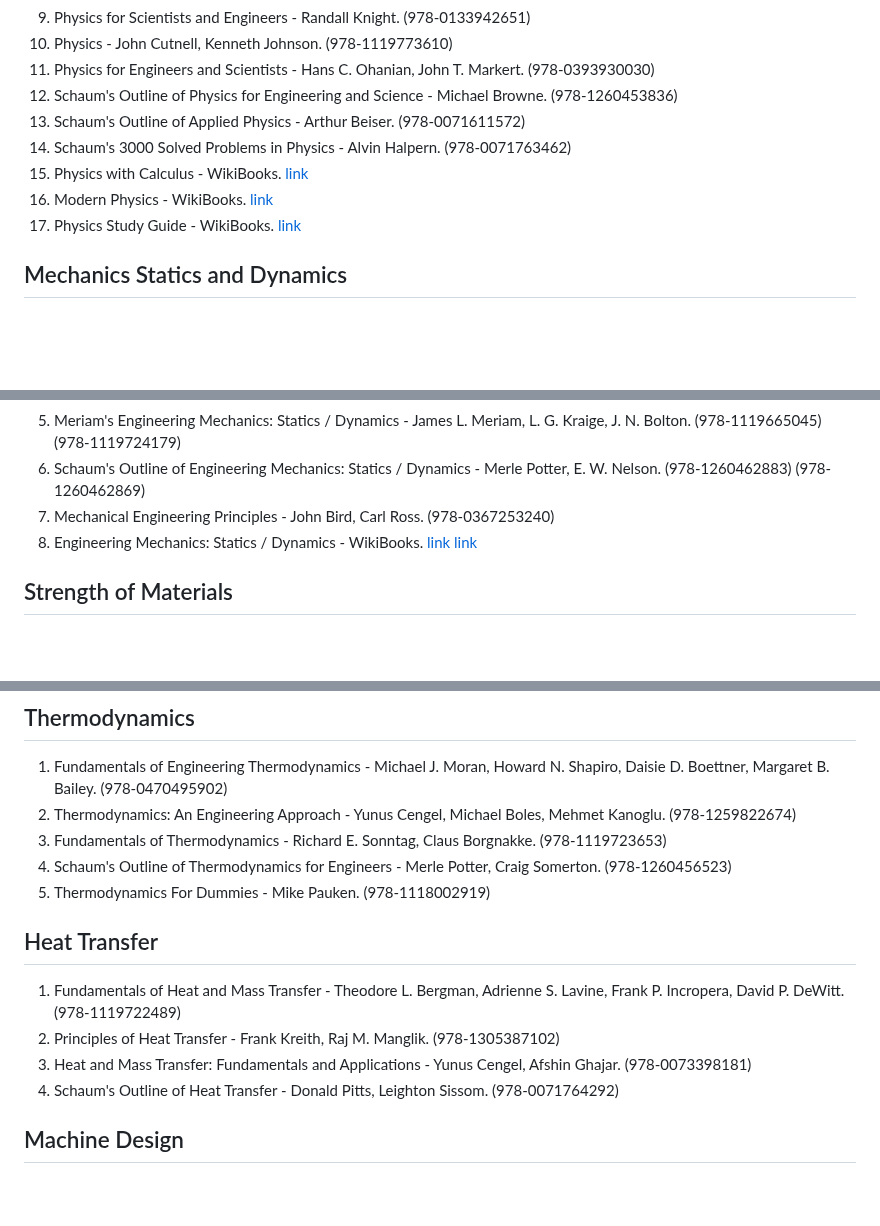
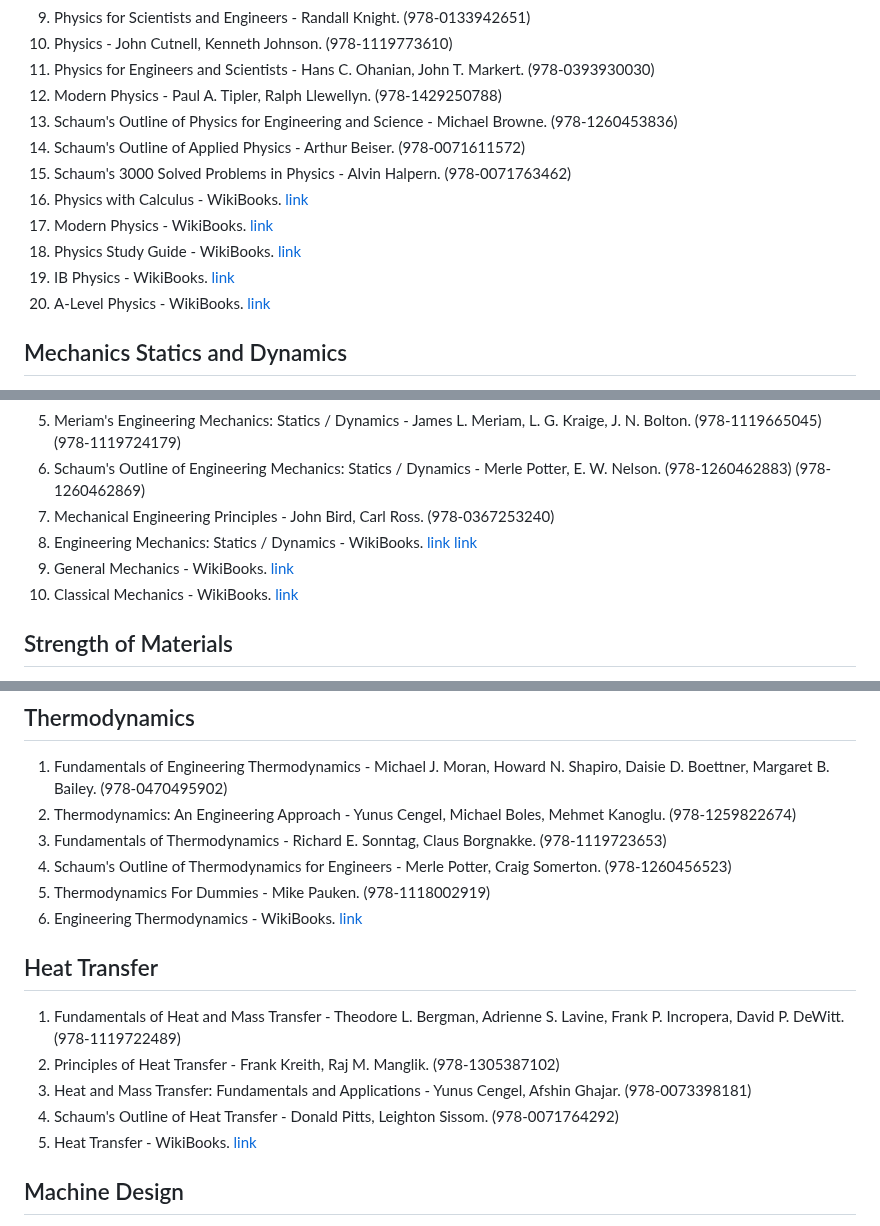
Before and after one commit to nsi6000/handbook, a Markdown page: src/physics.md, 3 parts joined by grey strips. Rendered like a GitHub page; blank space fills up the shorter version.

```diff
--- a/src/physics.md
+++ b/src/physics.md
@@ -34,12 +34,15 @@
 9. Physics for Scientists and Engineers - Randall Knight. (978-0133942651)
 10. Physics - John Cutnell, Kenneth Johnson. (978-1119773610)
 11. Physics for Engineers and Scientists - Hans C. Ohanian, John T. Markert. (978-0393930030)
-12. Schaum's Outline of Physics for Engineering and Science - Michael Browne. (978-1260453836)
-13. Schaum's Outline of Applied Physics - Arthur Beiser. (978-0071611572)
-14. Schaum's 3000 Solved Problems in Physics - Alvin Halpern. (978-0071763462)
-15. Physics with Calculus - WikiBooks. [link](https://en.wikibooks.org/wiki/Physics_with_Calculus)
-16. Modern Physics - WikiBooks. [link](https://en.wikibooks.org/wiki/Modern_Physics)
-17. Physics Study Guide - WikiBooks. [link](https://en.wikibooks.org/wiki/Physics_Study_Guide)
+12. Modern Physics - Paul A. Tipler, Ralph Llewellyn. (978-1429250788)
+13. Schaum's Outline of Physics for Engineering and Science - Michael Browne. (978-1260453836)
+14. Schaum's Outline of Applied Physics - Arthur Beiser. (978-0071611572)
+15. Schaum's 3000 Solved Problems in Physics - Alvin Halpern. (978-0071763462)
+16. Physics with Calculus - WikiBooks. [link](https://en.wikibooks.org/wiki/Physics_with_Calculus)
+17. Modern Physics - WikiBooks. [link](https://en.wikibooks.org/wiki/Modern_Physics)
+18. Physics Study Guide - WikiBooks. [link](https://en.wikibooks.org/wiki/Physics_Study_Guide)
+19. IB Physics - WikiBooks. [link](https://en.wikibooks.org/wiki/IB_Physics)
+20. A-Level Physics - WikiBooks. [link](https://en.wikibooks.org/wiki/A-level_Physics_(Advancing_Physics))
 ## Mechanics Statics and Dynamics
 1. Engineering Mechanics: Statics / Dynamics - Russell Hibbeler. (978-0133918922) (978-0133915389)
 2. Engineering Mechanics: Statics / Dynamics - Anthony Bedford, Wallace Fowler. (978-0136129158) (978-0136129165)
@@ -49,6 +52,8 @@
 6. Schaum's Outline of Engineering Mechanics: Statics / Dynamics - Merle Potter, E. W. Nelson. (978-1260462883) (978-1260462869)
 7. Mechanical Engineering Principles - John Bird, Carl Ross. (978-0367253240)
 8. Engineering Mechanics: Statics / Dynamics - WikiBooks. [link](https://en.wikibooks.org/wiki/Statics) [link](https://en.wikibooks.org/wiki/Dynamics)
+9. General Mechanics - WikiBooks. [link](https://en.wikibooks.org/wiki/General_Mechanics)
+10. Classical Mechanics - WikiBooks. [link](https://en.wikibooks.org/wiki/Classical_Mechanics)
 ## Strength of Materials
 1. Statics and Strength of Materials - Harold Morrow, Robert Kokernak. (978-0135034521)
 2. Applied Statics and Strength of Materials - George Limbrunner, Craig D'Allaird. (978-0133840544)
@@ -103,11 +108,13 @@
 3. Fundamentals of Thermodynamics - Richard E. Sonntag, Claus Borgnakke. (978-1119723653)
 4. Schaum's Outline of Thermodynamics for Engineers - Merle Potter, Craig Somerton. (978-1260456523)
 5. Thermodynamics For Dummies - Mike Pauken. (978-1118002919)
+6. Engineering Thermodynamics - WikiBooks. [link](https://en.wikibooks.org/wiki/Engineering_Thermodynamics)
 ## Heat Transfer
 1. Fundamentals of Heat and Mass Transfer - Theodore L. Bergman, Adrienne S. Lavine, Frank P. Incropera, David P. DeWitt. (978-1119722489)
 2. Principles of Heat Transfer - Frank Kreith, Raj M. Manglik. (978-1305387102)
 3. Heat and Mass Transfer: Fundamentals and Applications - Yunus Cengel, Afshin Ghajar. (978-0073398181)
 4. Schaum's Outline of Heat Transfer - Donald Pitts, Leighton Sissom. (978-0071764292)
+5. Heat Transfer - WikiBooks. [link](https://en.wikibooks.org/wiki/Heat_Transfer)
 ## Machine Design
 1. Fundamentals of Machine Component Design - Robert C. Juvinall, Kurt M. Marshek. (978-1119723608)
 2. Machine Design: An Integrated Approach - Robert Norton. (978-0135184233)
```
